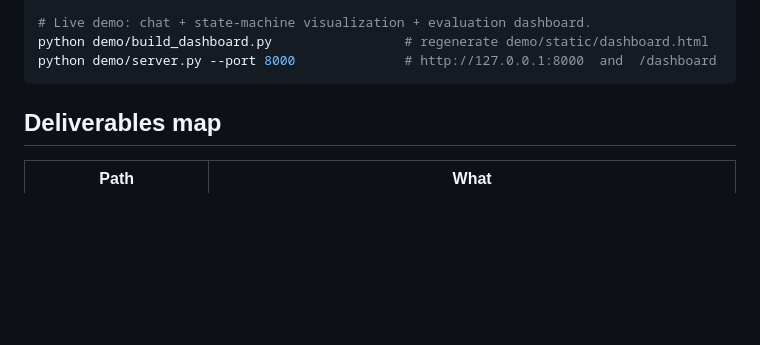
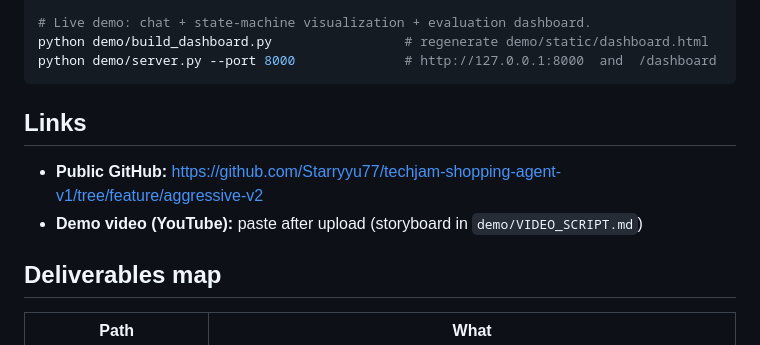
Before and after one commit to Starryyu77/techjam-shopping-agent-v1, a Markdown page: README.md, the part around the change. GitHub-like rendering; blank space fills up the shorter version.

````diff
--- a/README.md
+++ b/README.md
@@ -23,6 +23,11 @@ python chat.py --intent-backend rules
 python demo/build_dashboard.py                 # regenerate demo/static/dashboard.html
 python demo/server.py --port 8000              # http://127.0.0.1:8000  and  /dashboard
 ```
+
+## Links
+
+- **Public GitHub:** https://github.com/Starryyu77/techjam-shopping-agent-v1/tree/feature/aggressive-v2
+- **Demo video (YouTube):** paste after upload (storyboard in `demo/VIDEO_SCRIPT.md`)
 
 ## Deliverables map
 
````
Also changed, not shown: DEVPOST.md (+7 -0 lines).
